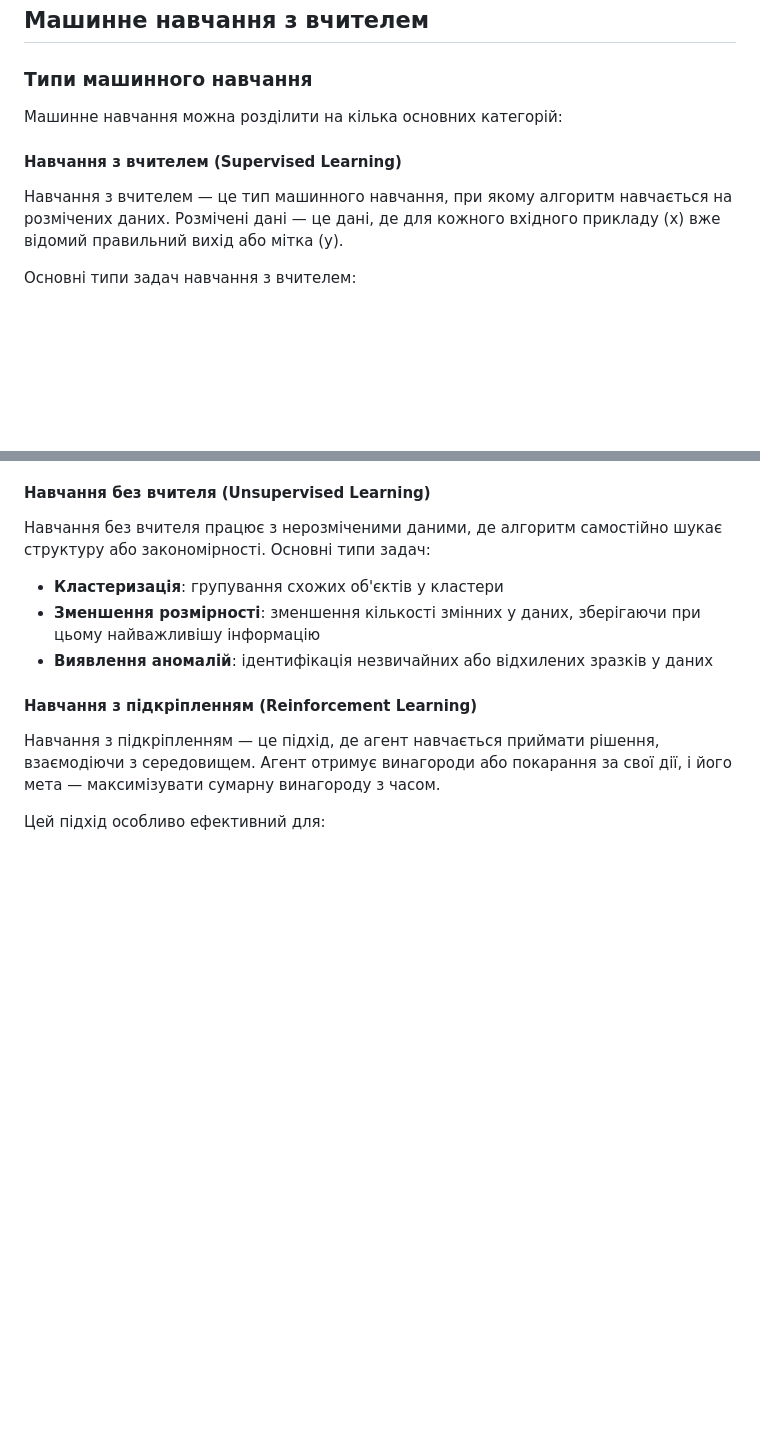
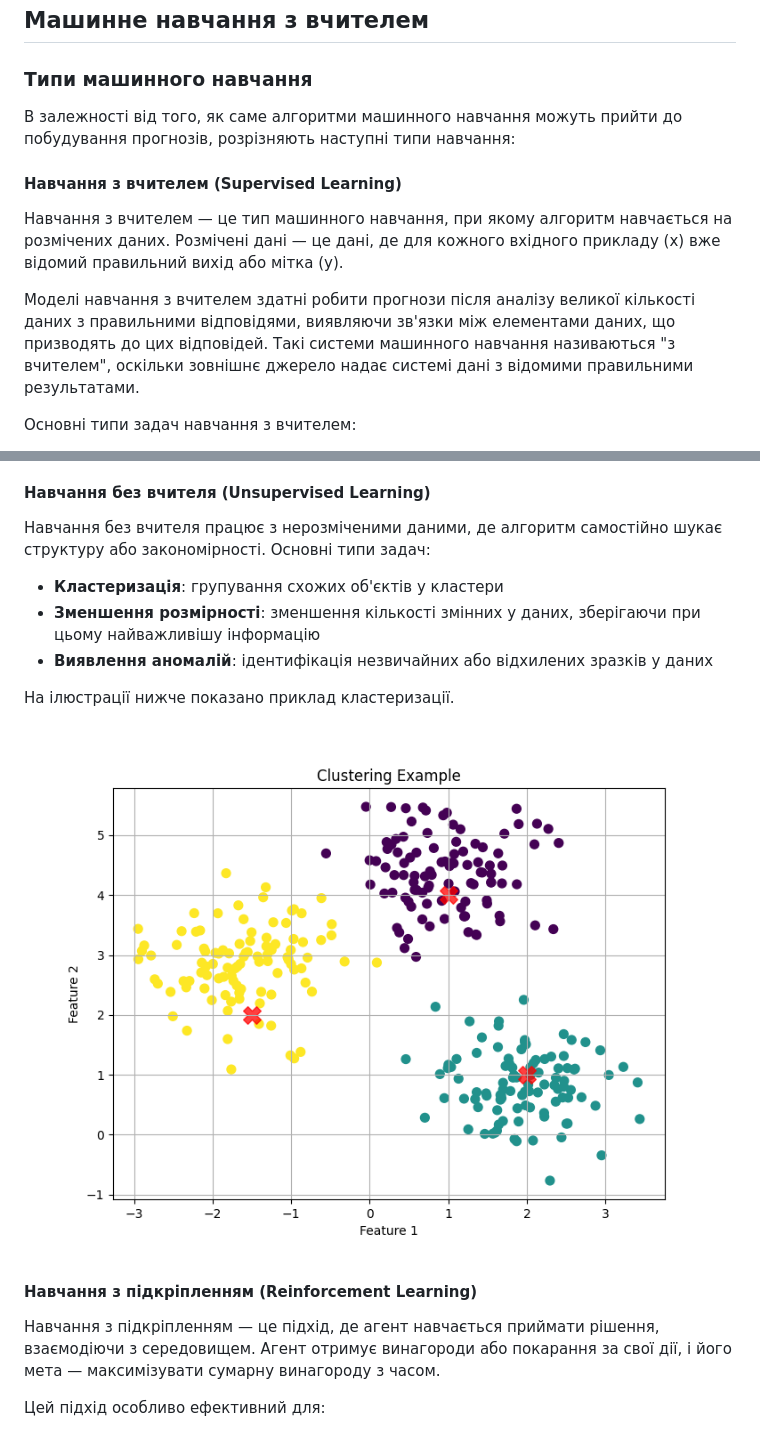
Before and after one commit to bausk/ml-practice, a Markdown page: labs-sources/ai-lecture-2025-02.md, 2 parts joined by grey strips. Rendered like a GitHub page; pictures changed too: labs-sources/images/clustering-example.png (added); blank space fills up the shorter version.

Commit message:
ai lecture 2, ar lab 2

```diff
--- a/labs-sources/ai-lecture-2025-02.md
+++ b/labs-sources/ai-lecture-2025-02.md
@@ -39,11 +39,13 @@
 
 ### Типи машинного навчання
 
-Машинне навчання можна розділити на кілька основних категорій:
+В залежності від того, як саме алгоритми машинного навчання можуть прийти до побудування прогнозів, розрізняють наступні типи навчання:
 
 #### Навчання з вчителем (Supervised Learning)
 
 Навчання з вчителем — це тип машинного навчання, при якому алгоритм навчається на розмічених даних. Розмічені дані — це дані, де для кожного вхідного прикладу (x) вже відомий правильний вихід або мітка (y).
+
+Моделі навчання з вчителем здатні робити прогнози після аналізу великої кількості даних з правильними відповідями, виявляючи зв'язки між елементами даних, що призводять до цих відповідей. Такі системи машинного навчання називаються "з вчителем", оскільки зовнішнє джерело надає системі дані з відомими правильними результатами.
 
 Основні типи задач навчання з вчителем:
 
@@ -57,6 +59,10 @@
 - **Кластеризація**: групування схожих об'єктів у кластери
 - **Зменшення розмірності**: зменшення кількості змінних у даних, зберігаючи при цьому найважливішу інформацію
 - **Виявлення аномалій**: ідентифікація незвичайних або відхилених зразків у даних
+
+На ілюстрації нижче показано приклад кластеризації.
+
+![Кластеризація](./images/clustering-example.png)
 
 #### Навчання з підкріпленням (Reinforcement Learning)
 
```
Also changed, not shown: labs-sources/ar-lab-2025-02.md (added, +234 -0 lines), 1 other file.
